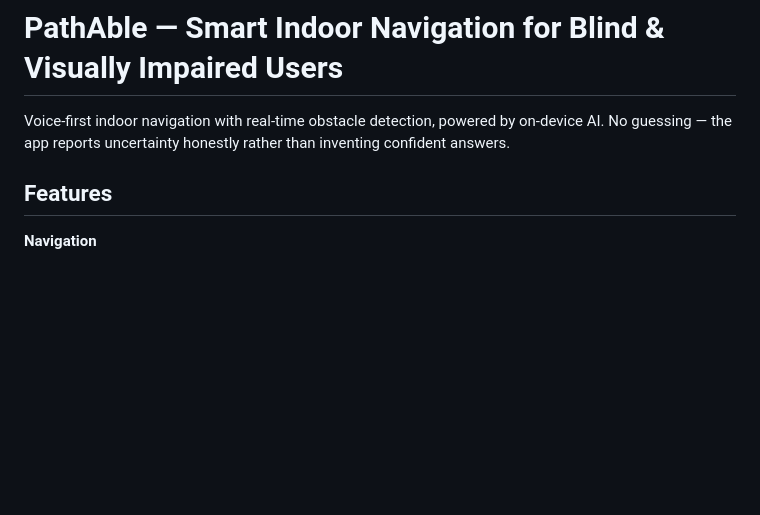
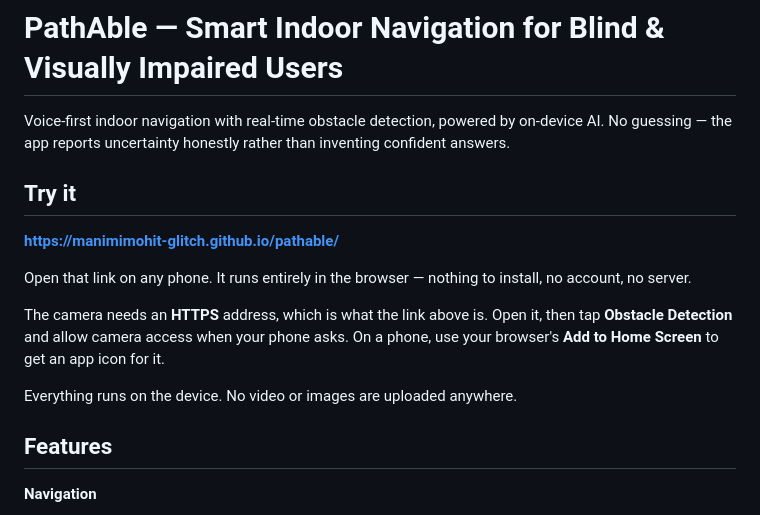
Before and after one commit to manimimohit-glitch/pathable, a Markdown page: README.md, the part around the change. GitHub-like rendering; blank space fills up the shorter version.

```diff
--- a/README.md
+++ b/README.md
@@ -3,6 +3,20 @@
 Voice-first indoor navigation with real-time obstacle detection, powered by
 on-device AI. No guessing — the app reports uncertainty honestly rather than
 inventing confident answers.
+
+## Try it
+
+**https://manimimohit-glitch.github.io/pathable/**
+
+Open that link on any phone. It runs entirely in the browser — nothing to
+install, no account, no server.
+
+The camera needs an **HTTPS** address, which is what the link above is. Open
+it, then tap **Obstacle Detection** and allow camera access when your phone
+asks. On a phone, use your browser's **Add to Home Screen** to get an app icon
+for it.
+
+Everything runs on the device. No video or images are uploaded anywhere.
 
 ## Features
 
```
Also changed, not shown: about.md (added, +15 -0 lines).
